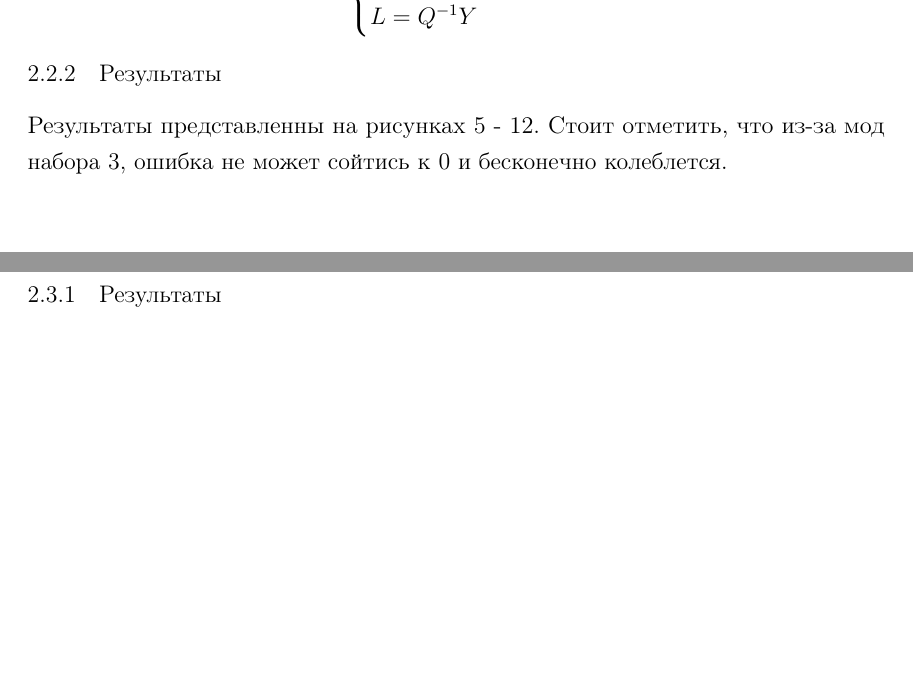
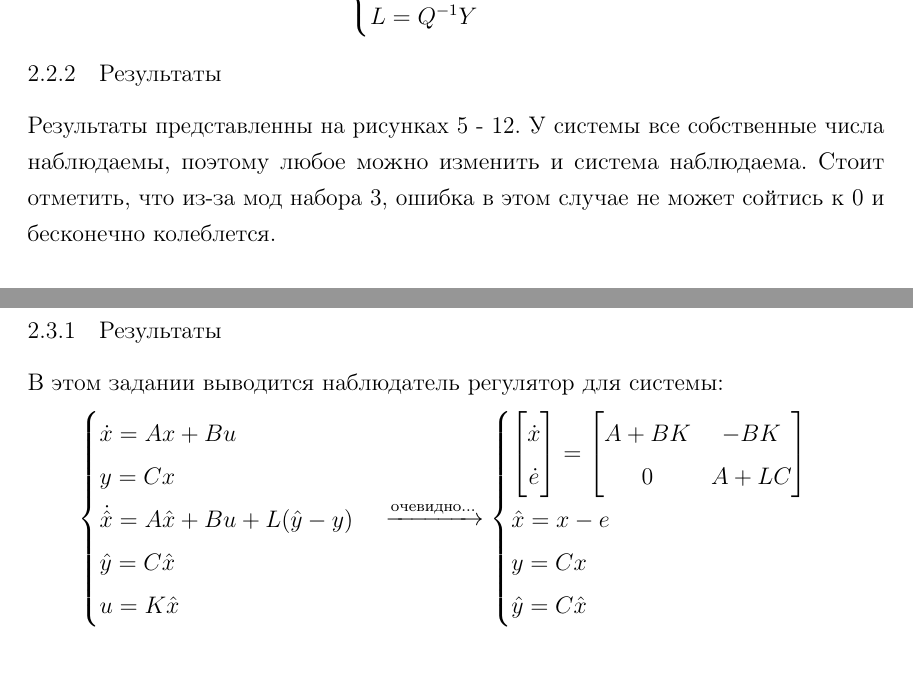
Before and after one commit to lalayants/control-theory-itmo-2023-2024, a LaTeX document (spring/Lab8/tex-report/main.tex, which reads spring/Lab8/tex-report/src/n2.tex, spring/Lab8/tex-report/src/n3.tex): two parts of pages 9 and 18 of 19, joined at a grey line, cut so that both start at the same text. Compiled offline with pdfLaTeX.

Commit message:
third done

```diff
--- a/spring/Lab8/tex-report/src/n2.tex
+++ b/spring/Lab8/tex-report/src/n2.tex
@@ -27,7 +27,7 @@
 
 
 \subsubsection{Результаты}
-Результаты представленны на рисунках \ref{fig:task2_states_1} - \ref{fig:task2_y_4}. Стоит отметить, что из-за мод набора 3, ошибка не может сойтись к 0 и бесконечно колеблется.
+Результаты представленны на рисунках \ref{fig:task2_states_1} - \ref{fig:task2_y_4}. У системы все собственные числа наблюдаемы, поэтому любое можно изменить и система наблюдаема. Стоит отметить, что из-за мод набора 3, ошибка в этом случае не может сойтись к 0 и бесконечно колеблется.
 
 
 \begin{figure}[ht!]
--- a/spring/Lab8/tex-report/src/n3.tex
+++ b/spring/Lab8/tex-report/src/n3.tex
@@ -1,3 +1,26 @@
 \subsection{Задание 3}
 
 \subsubsection{Результаты}
+В этом задании выводится наблюдатель регулятор для системы:
+\[
+        \begin{cases}
+                \dot{x} = A x + B u\\
+                y = C x \\
+                \dot{\hat{x}} = A \hat{x} + B u + L(\hat{y} - y) \\
+                \hat{y} = C \hat{x} \\
+                u = K \hat{x}
+        \end{cases} \xrightarrow{\text{очевидно...}}
+        \begin{cases}
+            \begin{bmatrix}
+                \dot{x} \\
+                \dot{e}
+            \end{bmatrix} =
+            \begin{bmatrix}
+                A + BK & -BK\\
+                0 & A + LC
+            \end{bmatrix}\\
+            \hat{x} = x - e \\
+            y = Cx \\
+            \hat{y} = C \hat{x}
+         \end{cases}
+\]
```
Also changed, not shown: spring/Lab8/tex-report/src/n1.tex (+2 -2 lines), spring/Lab8/tex-report/main.pdf, 1 other file.
